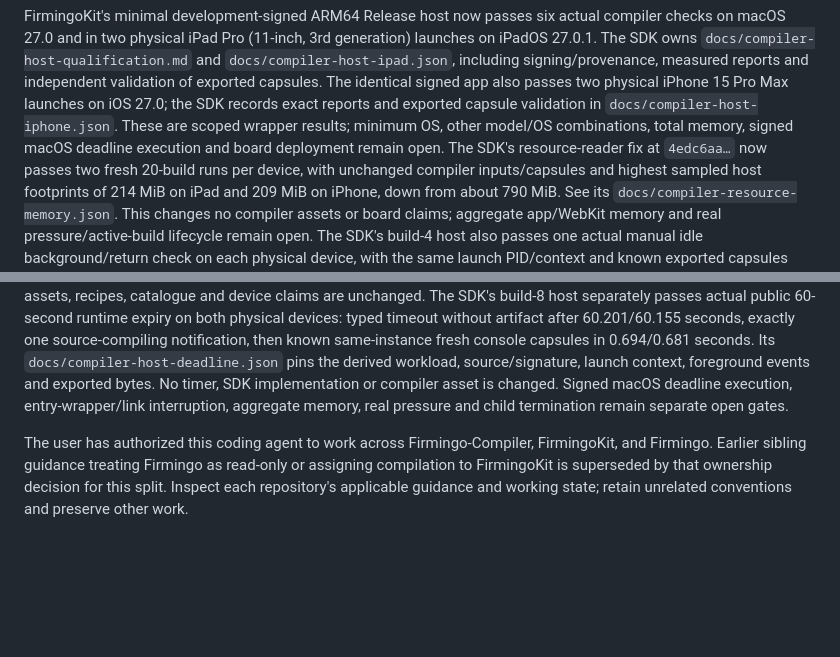
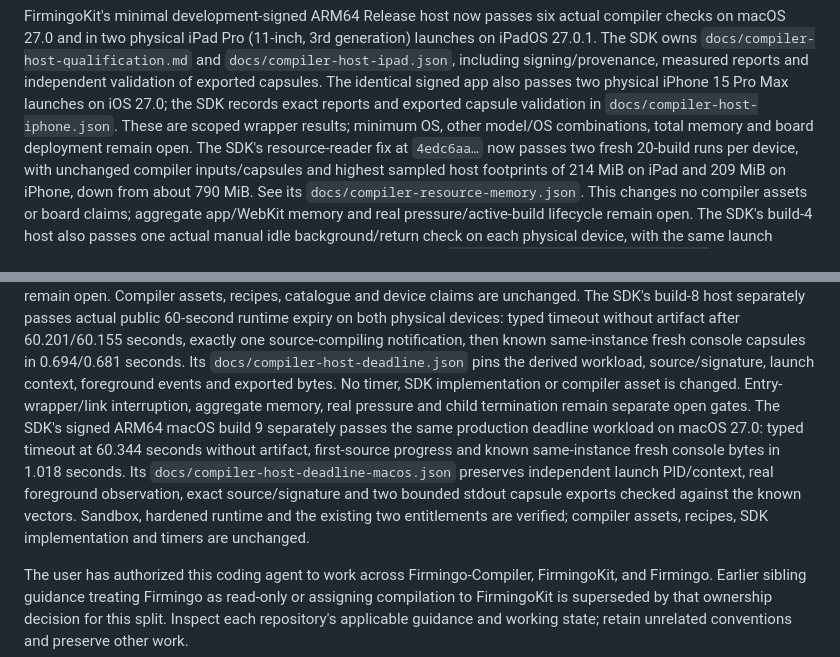
Before and after one commit to AlexGivens/Firmingo-Compiler, a Markdown page: AGENTS.md, 2 parts joined by grey strips. Drawn GitHub-style; blank space fills up the shorter version.

```diff
--- a/AGENTS.md
+++ b/AGENTS.md
@@ -179,8 +179,8 @@ launches on iPadOS 27.0.1. The SDK owns `docs/compiler-host-qualification.md` an
 independent validation of exported capsules. The identical signed app also passes
 two physical iPhone 15 Pro Max launches on iOS 27.0; the SDK records exact reports
 and exported capsule validation in `docs/compiler-host-iphone.json`. These are
-scoped wrapper results; minimum OS, other model/OS combinations, total memory,
-signed macOS deadline execution and board deployment remain open.
+scoped wrapper results; minimum OS, other model/OS combinations, total memory
+and board deployment remain open.
 The SDK's resource-reader fix at `4edc6aa…` now passes two fresh 20-build runs per
 device, with unchanged compiler inputs/capsules and highest sampled host footprints
 of 214 MiB on iPad and 209 MiB on iPhone, down from about 790 MiB. See its
@@ -209,8 +209,16 @@ seconds, exactly one source-compiling notification, then known same-instance
 fresh console capsules in 0.694/0.681 seconds. Its `docs/compiler-host-deadline.json`
 pins the derived workload, source/signature, launch context, foreground events
 and exported bytes. No timer, SDK implementation or compiler asset is changed.
-Signed macOS deadline execution, entry-wrapper/link interruption, aggregate
-memory, real pressure and child termination remain separate open gates.
+Entry-wrapper/link interruption, aggregate memory, real pressure and child
+termination remain separate open gates.
+The SDK's signed ARM64 macOS build 9 separately passes the same production
+deadline workload on macOS 27.0: typed timeout at 60.344 seconds without artifact,
+first-source progress and known same-instance fresh console bytes in 1.018
+seconds. Its `docs/compiler-host-deadline-macos.json` preserves independent
+launch PID/context, real foreground observation, exact source/signature and
+two bounded stdout capsule exports checked against the known vectors. Sandbox,
+hardened runtime and the existing two entitlements are verified; compiler assets,
+recipes, SDK implementation and timers are unchanged.
 
 The user has authorized this coding agent to work across Firmingo-Compiler,
 FirmingoKit, and Firmingo. Earlier sibling guidance treating Firmingo as read-only
```
Also changed, not shown: TODO.md (+2 -1 lines), docs/release-qualification.md (+18 -3 lines).
